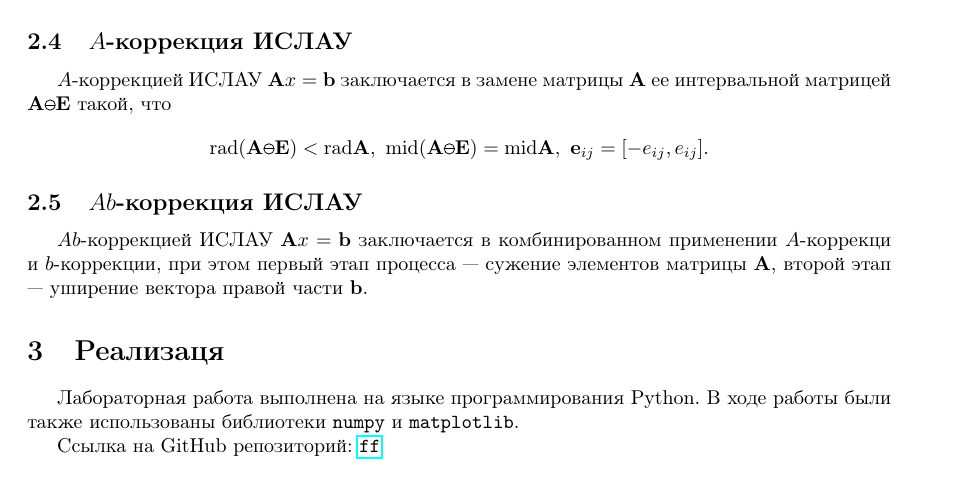
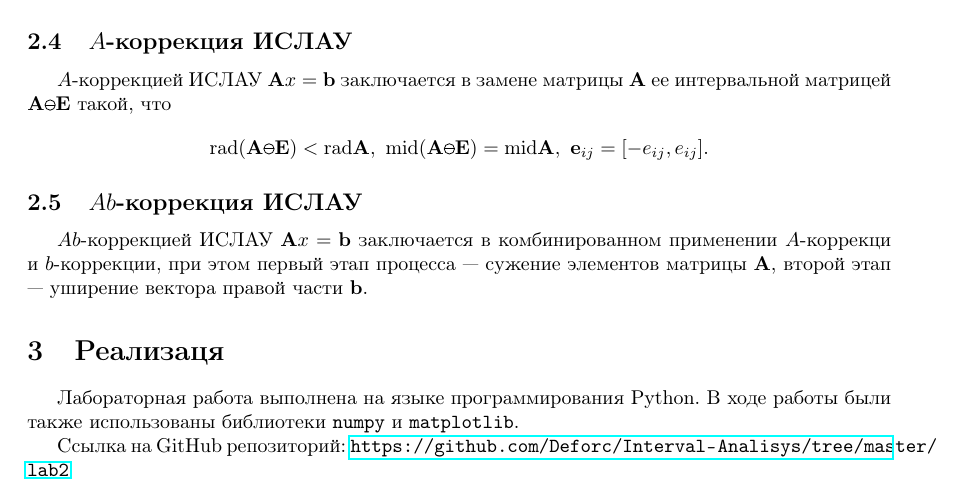
Before and after one commit to Deforc/Interval-Analisys, a LaTeX document (lab2/main.tex): part of page 4 of 9, cut so that both start at the same text. Compiled offline with pdfLaTeX.

Commit message:
Add git repo

```diff
--- a/lab2/main.tex
+++ b/lab2/main.tex
@@ -224,7 +224,7 @@
   \verb!matplotlib!.
 
   Ссылка на GitHub репозиторий:
-  \url{ff}
+  \url{https://github.com/Deforc/Interval-Analisys/tree/master/lab2}
 
   \section{Результаты}
 
```
Also changed, not shown: lab2/main.pdf, 3 other files.
